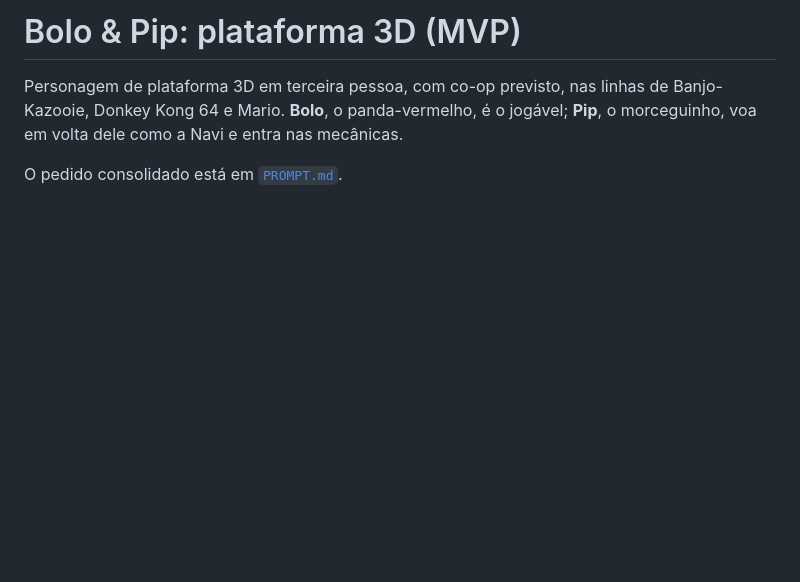
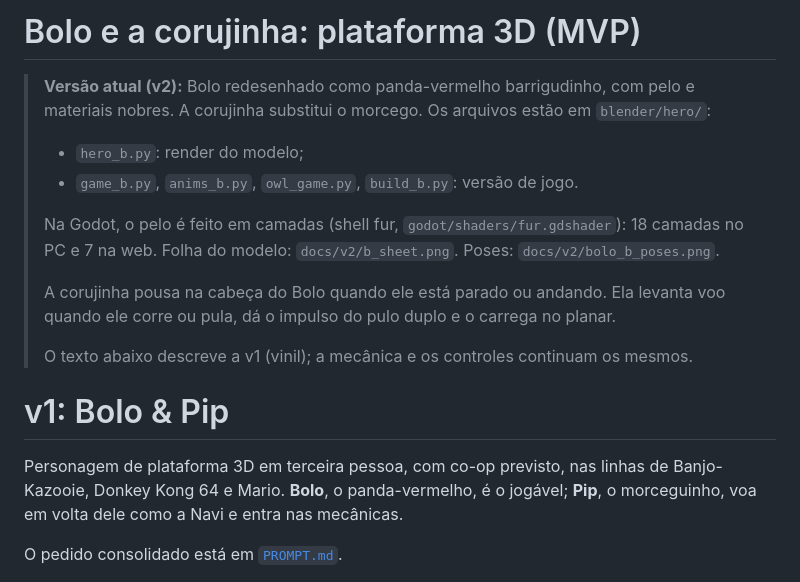
Before and after one commit to guilhermeandradejid-eng/Petgame, a Markdown page: platformer3d/README.md, the part around the change. Drawn GitHub-style; blank space fills up the shorter version.

Commit message:
Platformer: README for v2, brighter fur base, closer camera, #cam test hook
Co-Authored-By: Claude Opus 5.5 <noreply@anthropic.com>
Claude-Session: https://claude.ai/code/session_013kyiE66pJ8m5jzKR23AbUc

```diff
--- a/platformer3d/README.md
+++ b/platformer3d/README.md
@@ -1,4 +1,16 @@
-# Bolo & Pip: plataforma 3D (MVP)
+# Bolo e a corujinha: plataforma 3D (MVP)
+
+> **Versão atual (v2):** Bolo redesenhado como panda-vermelho barrigudinho, com pelo e materiais nobres. A corujinha substitui o morcego. Os arquivos estão em `blender/hero/`:
+> - `hero_b.py`: render do modelo;
+> - `game_b.py`, `anims_b.py`, `owl_game.py`, `build_b.py`: versão de jogo.
+>
+> Na Godot, o pelo é feito em camadas (shell fur, `godot/shaders/fur.gdshader`): 18 camadas no PC e 7 na web. Folha do modelo: `docs/v2/b_sheet.png`. Poses: `docs/v2/bolo_b_poses.png`.
+>
+> A corujinha pousa na cabeça do Bolo quando ele está parado ou andando. Ela levanta voo quando ele corre ou pula, dá o impulso do pulo duplo e o carrega no planar.
+>
+> O texto abaixo descreve a v1 (vinil); a mecânica e os controles continuam os mesmos.
+
+# v1: Bolo & Pip
 
 Personagem de plataforma 3D em terceira pessoa, com co-op previsto, nas linhas de Banjo-Kazooie, Donkey Kong 64 e Mario. **Bolo**, o panda-vermelho, é o jogável; **Pip**, o morceguinho, voa em volta dele como a Navi e entra nas mecânicas.
 
```
